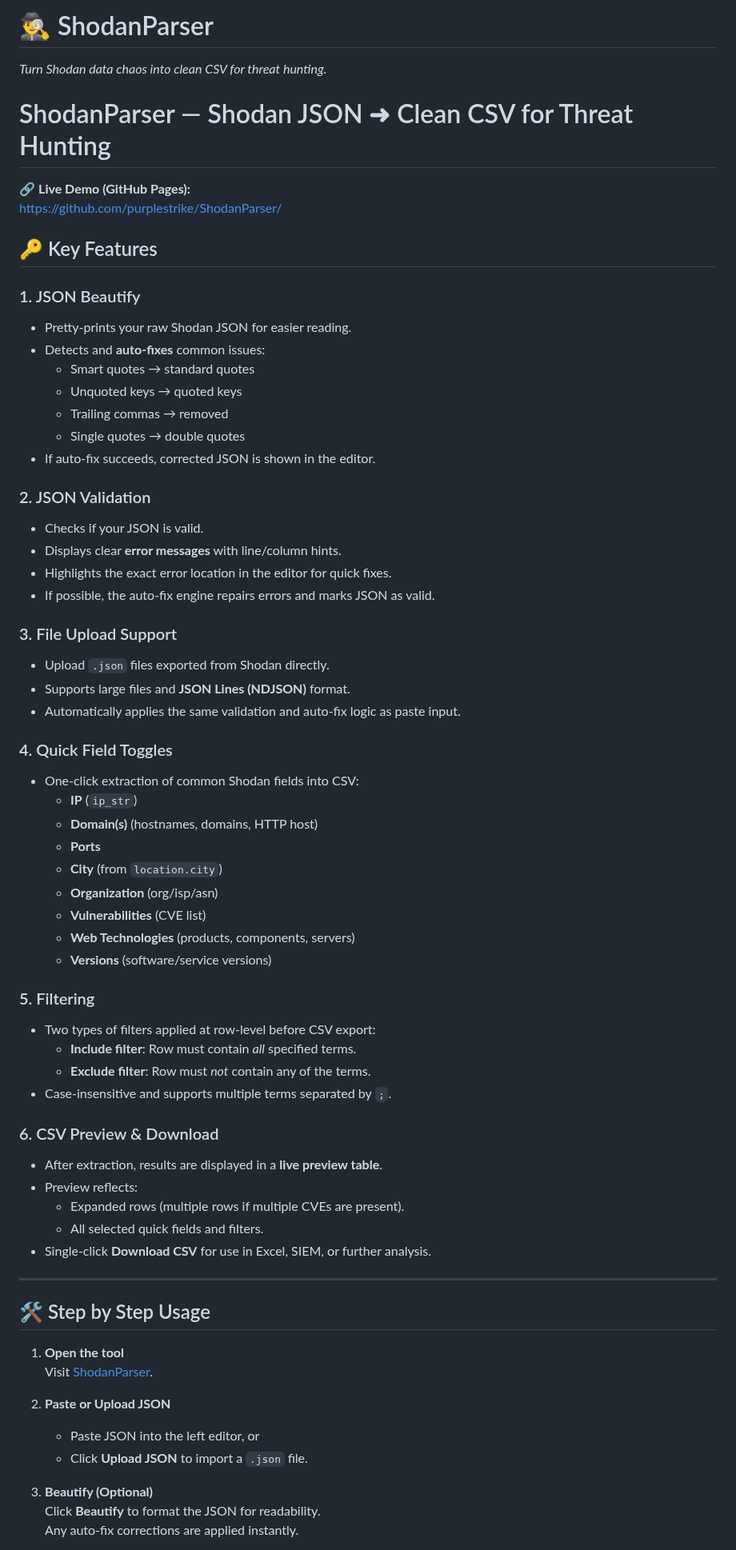
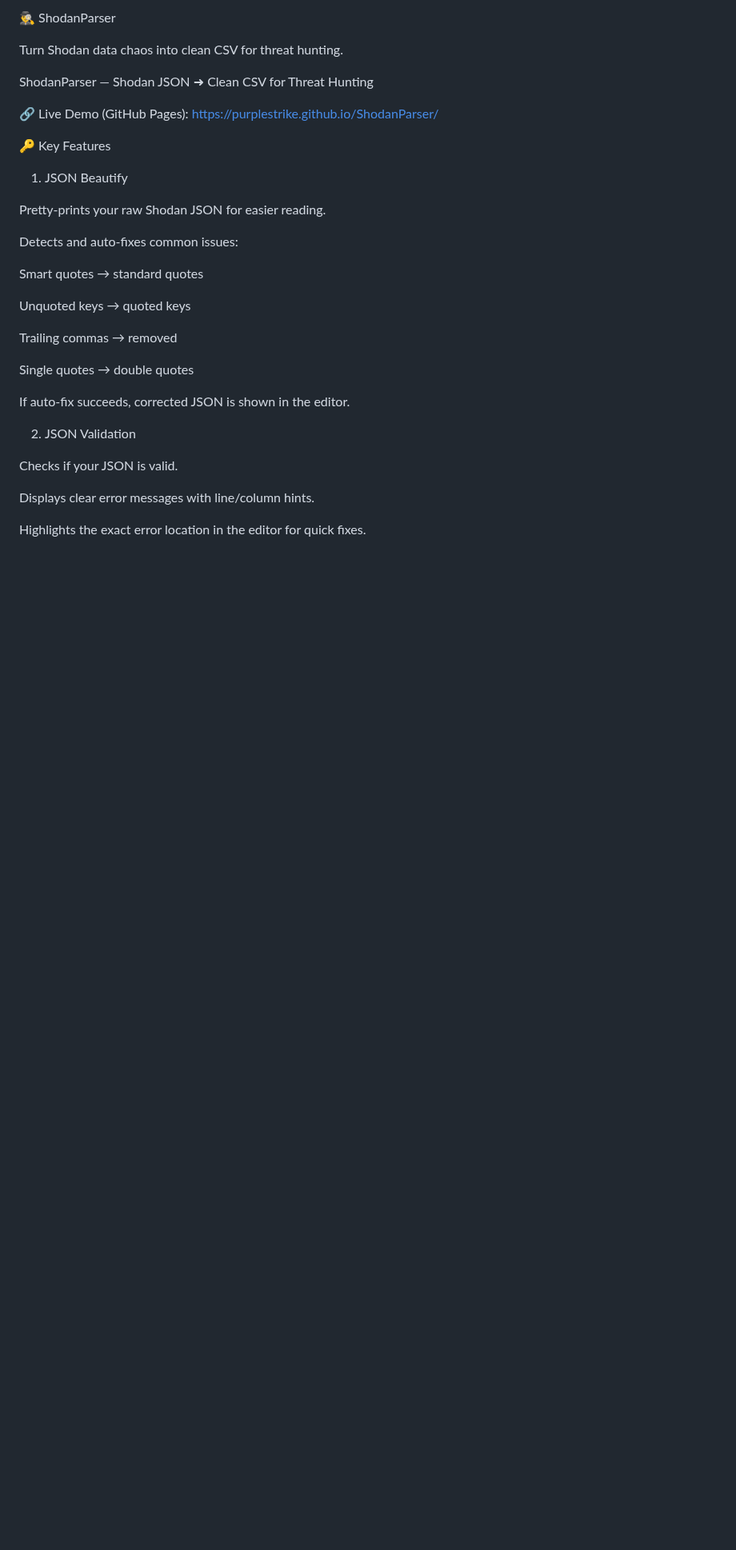
Before and after one commit to purplestrike/ShodanParser, a Markdown page: README.md, the part around one of its changes. Shown at 80% size. GitHub-like rendering; blank space fills up the shorter version.

```diff
--- a/README.md
+++ b/README.md
@@ -1,70 +1,34 @@
-# 🕵️‍♂️ ShodanParser
-*Turn Shodan data chaos into clean CSV for threat hunting.*
+🕵️‍♂️ ShodanParser
 
-# ShodanParser — Shodan JSON ➜ Clean CSV for Threat Hunting
+Turn Shodan data chaos into clean CSV for threat hunting.
 
-🔗 **Live Demo (GitHub Pages):**
-[https://github.com/purplestrike/ShodanParser/](https://purplestrike.github.io/ShodanParser/)
+ShodanParser — Shodan JSON ➜ Clean CSV for Threat Hunting
 
+🔗 Live Demo (GitHub Pages):
+https://purplestrike.github.io/ShodanParser/
 
-## 🔑 Key Features
+🔑 Key Features
+1. JSON Beautify
 
-### 1. JSON Beautify
-- Pretty-prints your raw Shodan JSON for easier reading.
-- Detects and **auto-fixes** common issues:
-  - Smart quotes → standard quotes
-  - Unquoted keys → quoted keys
-  - Trailing commas → removed
-  - Single quotes → double quotes
-- If auto-fix succeeds, corrected JSON is shown in the editor.
+Pretty-prints your raw Shodan JSON for easier reading.
 
-### 2. JSON Validation
-- Checks if your JSON is valid.
-- Displays clear **error messages** with line/column hints.
-- Highlights the exact error location in the editor for quick fixes.
-- If possible, the auto-fix engine repairs errors and marks JSON as valid.
+Detects and auto-fixes common issues:
 
-### 3. File Upload Support
-- Upload `.json` files exported from Shodan directly.
-- Supports large files and **JSON Lines (NDJSON)** format.
-- Automatically applies the same validation and auto-fix logic as paste input.
+Smart quotes → standard quotes
 
-### 4. Quick Field Toggles
-- One-click extraction of common Shodan fields into CSV:
-  - **IP** (`ip_str`)
-  - **Domain(s)** (hostnames, domains, HTTP host)
-  - **Ports**
-  - **City** (from `location.city`)
-  - **Organization** (org/isp/asn)
-  - **Vulnerabilities** (CVE list)
-  - **Web Technologies** (products, components, servers)
-  - **Versions** (software/service versions)
+Unquoted keys → quoted keys
 
-### 5. Filtering
-- Two types of filters applied at row-level before CSV export:
-  - **Include filter**: Row must contain *all* specified terms.
-  - **Exclude filter**: Row must *not* contain any of the terms.
-- Case-insensitive and supports multiple terms separated by `;`.
+Trailing commas → removed
 
-### 6. CSV Preview & Download
-- After extraction, results are displayed in a **live preview table**.
-- Preview reflects:
-  - Expanded rows (multiple rows if multiple CVEs are present).
-  - All selected quick fields and filters.
-- Single-click **Download CSV** for use in Excel, SIEM, or further analysis.
+Single quotes → double quotes
 
----
+If auto-fix succeeds, corrected JSON is shown in the editor.
 
-## 🛠 Step by Step Usage
+2. JSON Validation
 
-1. **Open the tool**
-   Visit [ShodanParser](https://purplestrike.github.io/ShodanParser/).
+Checks if your JSON is valid.
 
-2. **Paste or Upload JSON**
-   - Paste JSON into the left editor, or
-   - Click **Upload JSON** to import a `.json` file.
+Displays clear error messages with line/column hints.
 
-3. **Beautify (Optional)**
-   Click **Beautify** to format the JSON for readability.
-   Any auto-fix corrections are applied instantly.
+Highlights the exact error location in the editor for quick fixes.
 
```
Also changed, not shown: other parts of README.md (+119 -15 lines).
